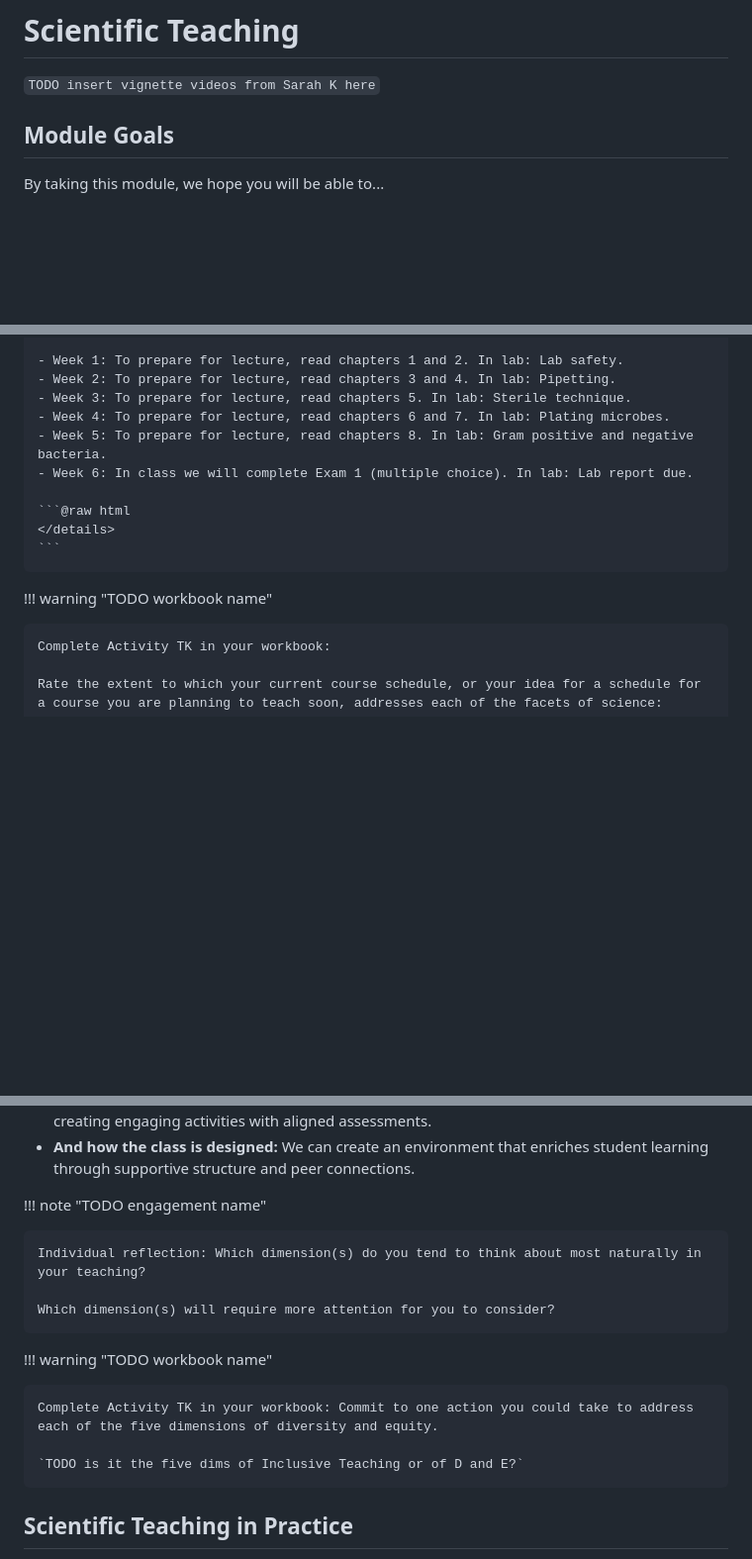
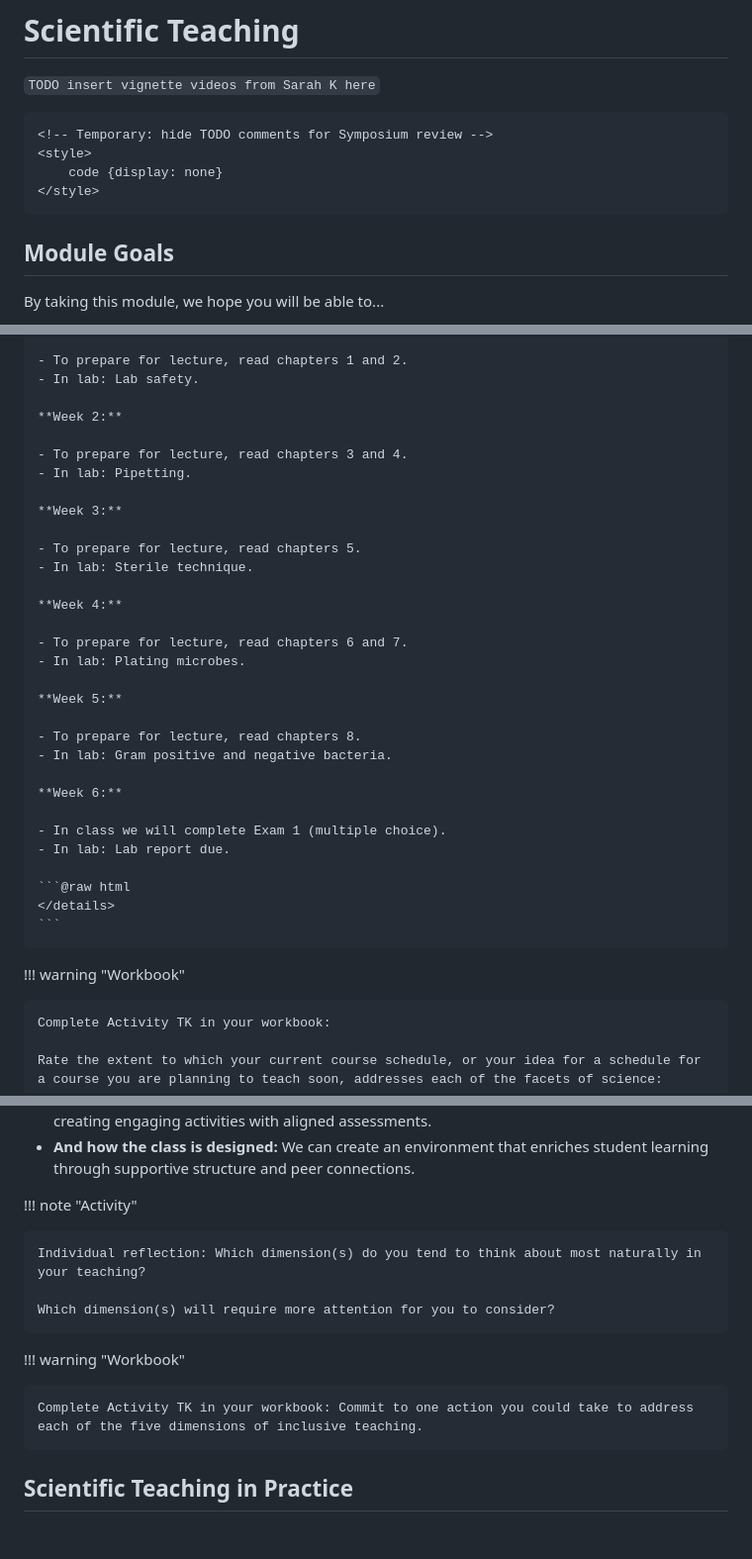
Before and after one commit to marzwick/DemoSite, a Markdown page: site/src/intro.md, 3 parts joined by grey strips. Shown at 99% size. Drawn GitHub-style; blank space fills up the shorter version.

````diff
--- a/site/src/intro.md
+++ b/site/src/intro.md
@@ -1,6 +1,13 @@
 # Scientific Teaching
 
 `TODO insert vignette videos from Sarah K here`
+
+```@raw html
+<!-- Temporary: hide TODO comments for Symposium review -->
+<style>
+    code {display: none}
+</style>
+```
 
 ## Module Goals
 
@@ -368,16 +403,37 @@ In order to achieve these goals, we need to teach in a way that intentionally en
 
-    - Week 1: To prepare for lecture, read chapters 1 and 2. In lab: Lab safety.
-    - Week 2: To prepare for lecture, read chapters 3 and 4. In lab: Pipetting.
-    - Week 3: To prepare for lecture, read chapters 5. In lab: Sterile technique.
-    - Week 4: To prepare for lecture, read chapters 6 and 7. In lab: Plating microbes.
-    - Week 5: To prepare for lecture, read chapters 8. In lab: Gram positive and negative bacteria.
-    - Week 6: In class we will complete Exam 1 (multiple choice). In lab: Lab report due.
+    - To prepare for lecture, read chapters 1 and 2.
+    - In lab: Lab safety.
+
+    **Week 2:**
+
+    - To prepare for lecture, read chapters 3 and 4.
+    - In lab: Pipetting.
+
+    **Week 3:**
+
+    - To prepare for lecture, read chapters 5.
+    - In lab: Sterile technique.
+
+    **Week 4:**
+
+    - To prepare for lecture, read chapters 6 and 7.
+    - In lab: Plating microbes.
+
+    **Week 5:**
+
+    - To prepare for lecture, read chapters 8.
+    - In lab: Gram positive and negative bacteria.
+
+    **Week 6:**
+
+    - In class we will complete Exam 1 (multiple choice).
+    - In lab: Lab report due.
 
     ```@raw html
     </details>
     ```
 
-!!! warning "TODO workbook name"
+!!! warning "Workbook"
 
     Complete Activity TK in your workbook:
 
@@ -499,17 +555,15 @@ There are five dimensions to inclusive teaching:
 - **How we teach:** We can impact learning by implementing evidence-based teaching practices and creating engaging activities with aligned assessments.
 - **And how the class is designed:** We can create an environment that enriches student learning through supportive structure and peer connections.
 
-!!! note "TODO engagement name"
+!!! note "Activity"
 
     Individual reflection: Which dimension(s) do you tend to think about most naturally in your teaching?
 
     Which dimension(s) will require more attention for you to consider?
 
-!!! warning "TODO workbook name"
+!!! warning "Workbook"
 
-    Complete Activity TK in your workbook: Commit to one action you could take to address each of the five dimensions of diversity and equity.
-
-    `TODO is it the five dims of Inclusive Teaching or of D and E?`
+    Complete Activity TK in your workbook: Commit to one action you could take to address each of the five dimensions of inclusive teaching.
 
 ## Scientific Teaching in Practice
 
````
Also changed, not shown: other parts of site/src/intro.md (+43 -15 lines), site/src/contributing.md (+18 -18 lines), site/src/inclusive.md (+15 -8 lines).
